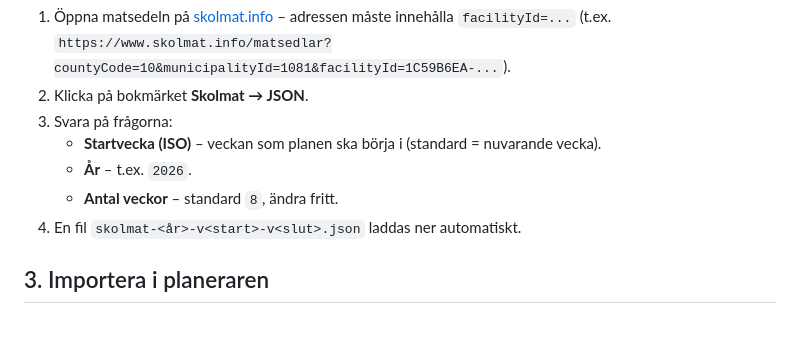
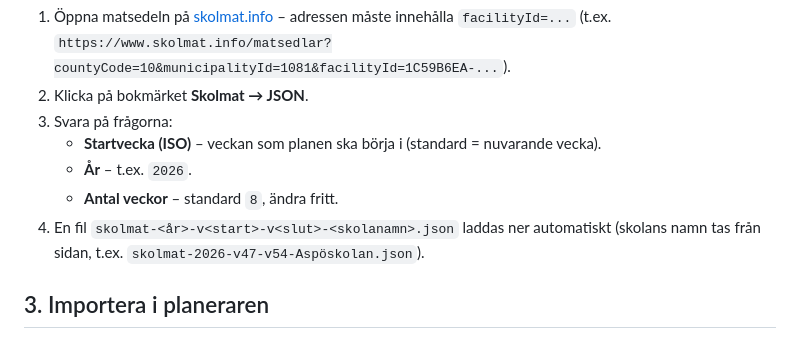
Before and after one commit to ff-forth/school-meal-planner, a Markdown page: tools/skolmat-bookmarklet.md, the part around one of its changes. Drawn GitHub-style.

```diff
--- a/tools/skolmat-bookmarklet.md
+++ b/tools/skolmat-bookmarklet.md
@@ -24,7 +24,8 @@ javascript:(function(){var m=location.search.match(/facilityId=([A-Za-z0-9-]+)/)
    - **Startvecka (ISO)** – veckan som planen ska börja i (standard = nuvarande vecka).
    - **År** – t.ex. `2026`.
    - **Antal veckor** – standard `8`, ändra fritt.
-4. En fil `skolmat-<år>-v<start>-v<slut>.json` laddas ner automatiskt.
+4. En fil `skolmat-<år>-v<start>-v<slut>-<skolanamn>.json` laddas ner automatiskt
+   (skolans namn tas från sidan, t.ex. `skolmat-2026-v47-v54-Aspöskolan.json`).
 
 ## 3. Importera i planeraren
 
```
Also changed, not shown: other parts of tools/skolmat-bookmarklet.md (+1 -1 lines).
